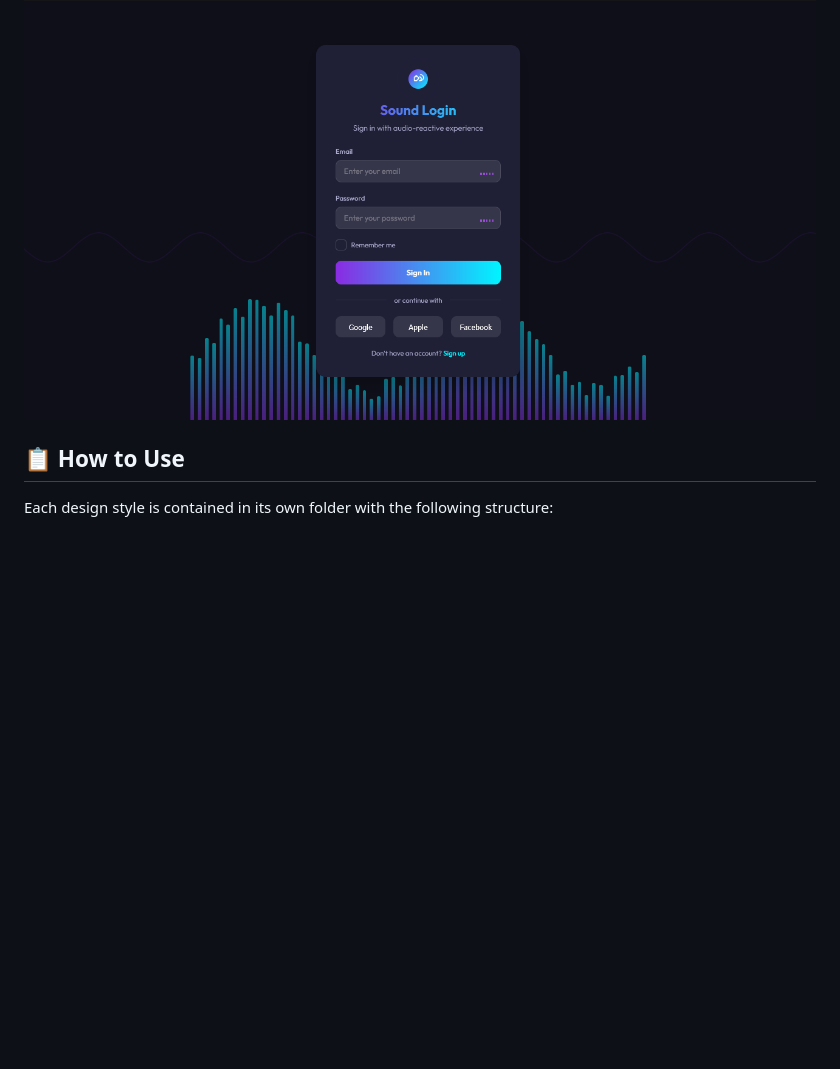
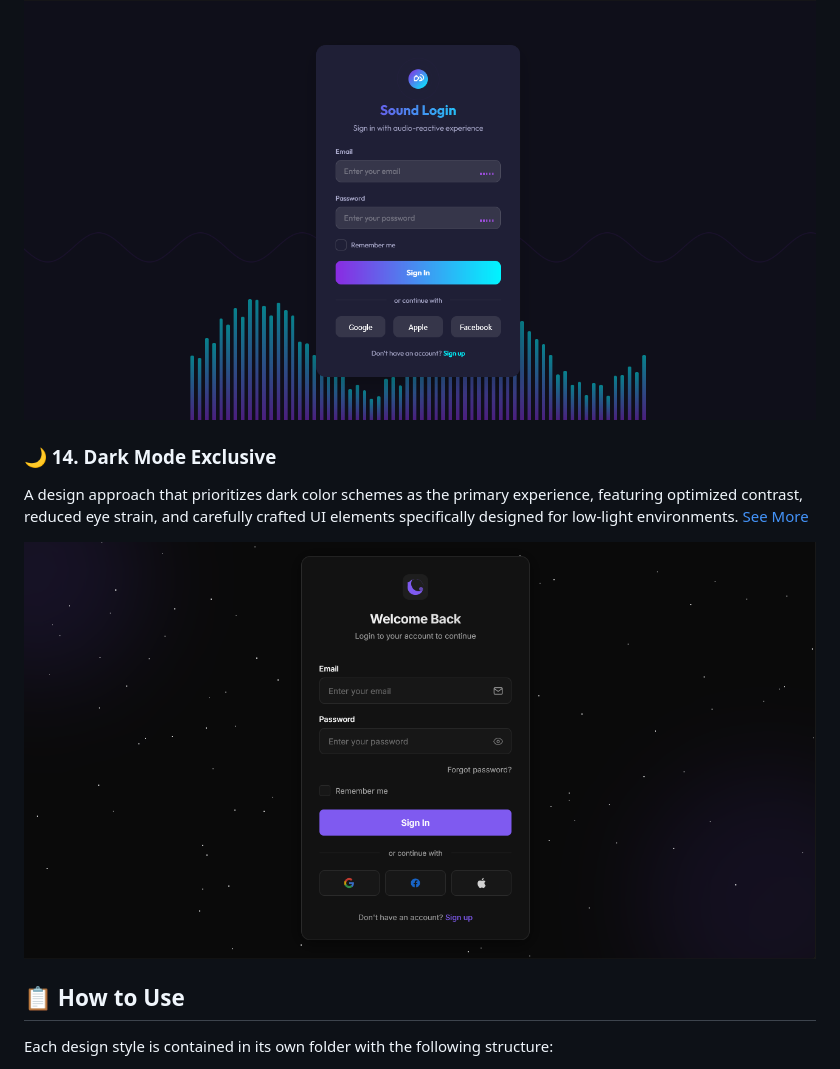
Before and after one commit to leduardomdias/web-designs, a Markdown page: README.md, the part around the change. GitHub-like rendering; pictures changed too: Dark Mode Exclusive/assets/preview.png (added); blank space fills up the shorter version.

Commit message:
Dark Mode Exclusive

```diff
--- a/README.md
+++ b/README.md
@@ -97,6 +97,13 @@ A dynamic interface approach that responds to sound input, creating visual feedb
 
 ![Audio-Reactive Design Preview](/Audio-Reactive%20Design/assets/preview.png)
 
+### 🌙 14. Dark Mode Exclusive
+
+A design approach that prioritizes dark color schemes as the primary experience, featuring optimized contrast, reduced eye strain, and carefully crafted UI elements specifically designed for low-light environments.
+[See More](/Dark%20Mode%20Exclusive/)
+
+![Dark Mode Exclusive Preview](/Dark%20Mode%20Exclusive/assets/preview.png)
+
 ## 📋 How to Use
 
 Each design style is contained in its own folder with the following structure:
```
Also changed, not shown: Dark Mode Exclusive/README.md (added, +137 -0 lines), 2 other files.
